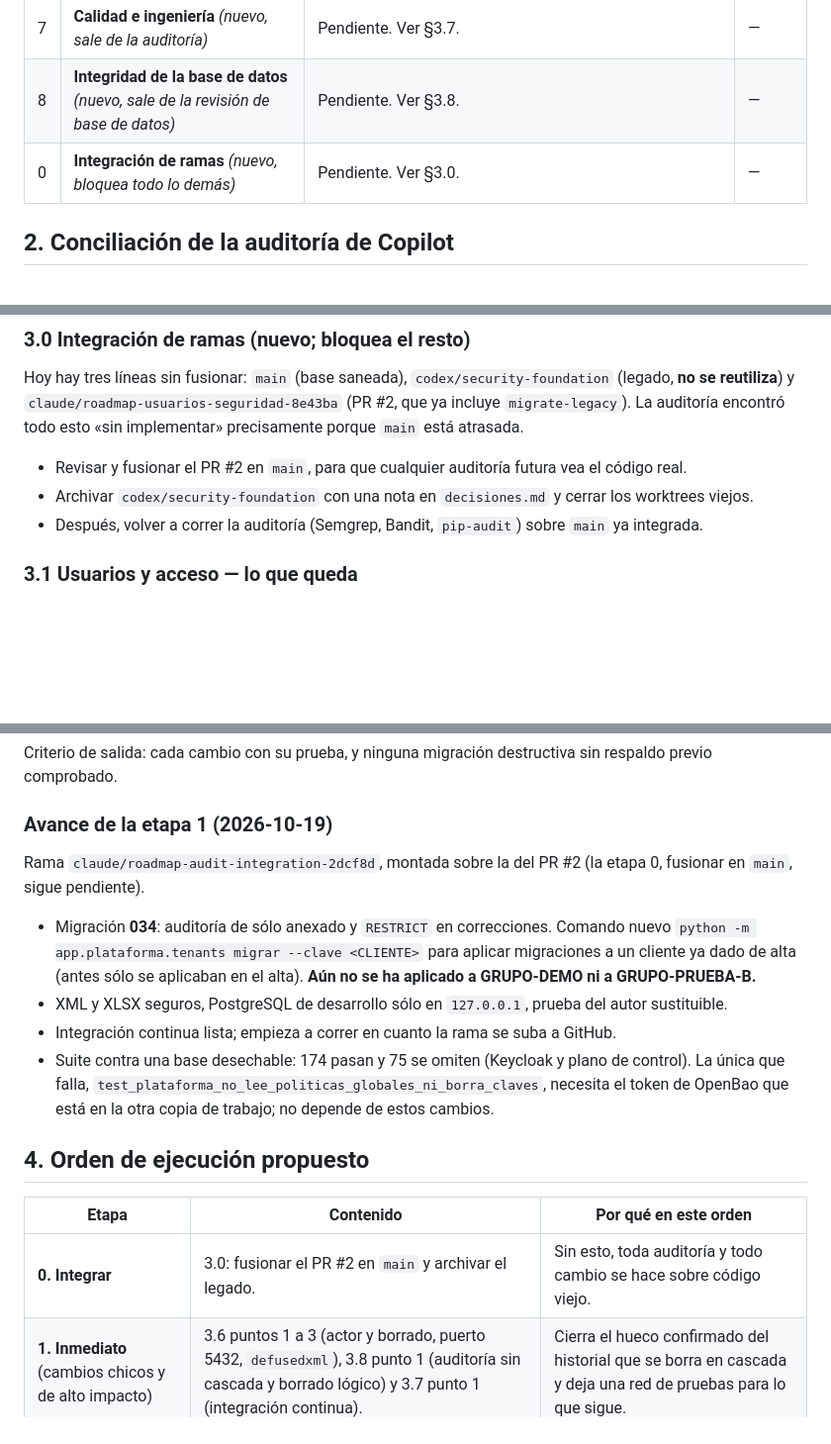
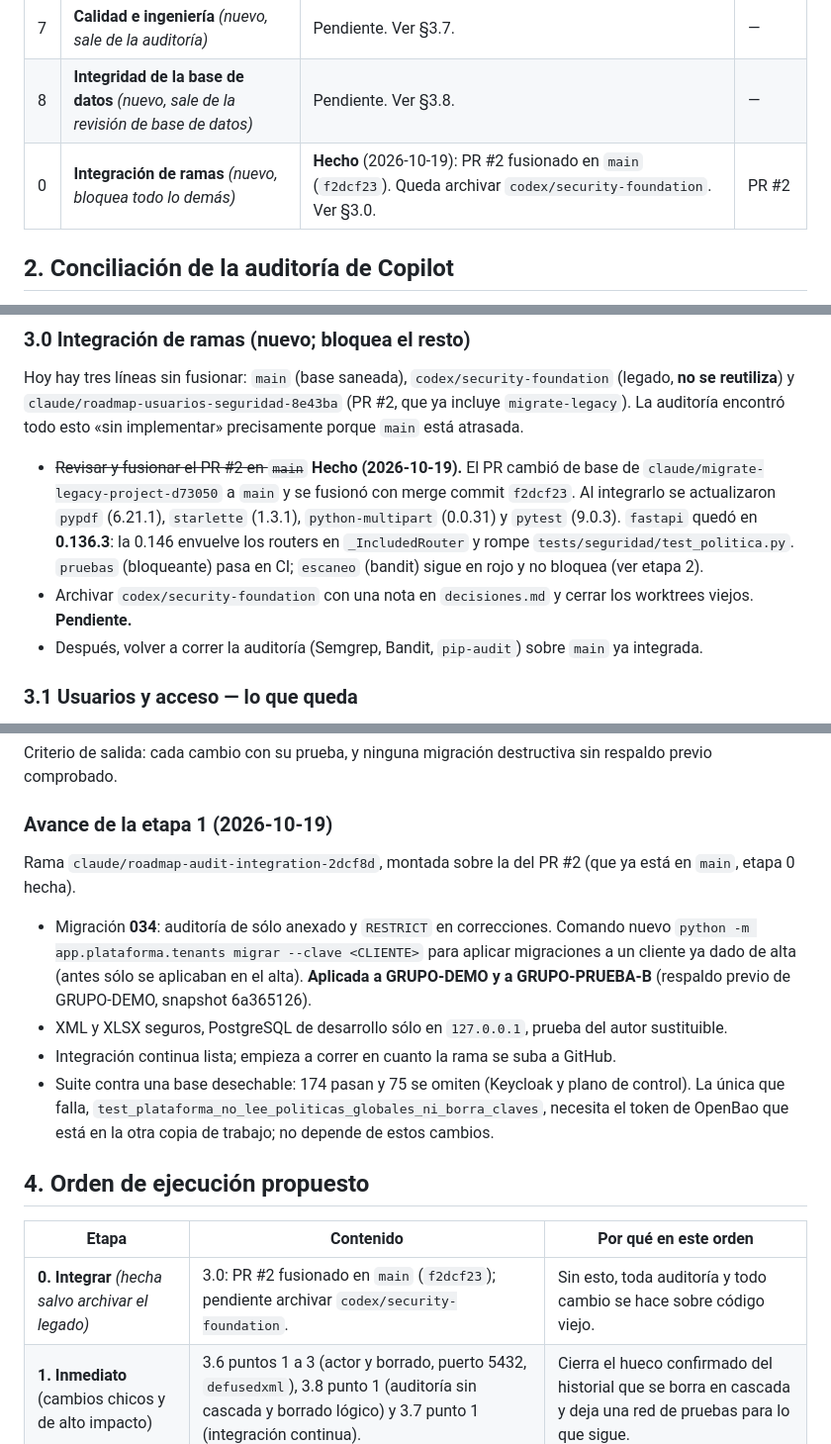
Before and after one commit to Soturing/plataforma-financiera-multicliente, a Markdown page: docs/roadmap-producto.md, 3 parts joined by grey strips. Shown at 99% size. Rendered like a GitHub page; blank space fills up the shorter version.

Commit message:
docs: etapa 0 cerrada (PR #2 en main) y estado de la etapa 1 al día
Co-Authored-By: Claude Haiku 5.5 <noreply@anthropic.com>

```diff
--- a/docs/roadmap-producto.md
+++ b/docs/roadmap-producto.md
@@ -21,7 +21,7 @@ Actualizada: 2026-10-19. Integra cuatro fuentes:
 | 6 | **Endurecimiento de la aplicación** *(nuevo, sale de la auditoría)* | Pendiente. Ver §3.6. | — |
 | 7 | **Calidad e ingeniería** *(nuevo, sale de la auditoría)* | Pendiente. Ver §3.7. | — |
 | 8 | **Integridad de la base de datos** *(nuevo, sale de la revisión de base de datos)* | Pendiente. Ver §3.8. | — |
-| 0 | **Integración de ramas** *(nuevo, bloquea todo lo demás)* | Pendiente. Ver §3.0. | — |
+| 0 | **Integración de ramas** *(nuevo, bloquea todo lo demás)* | **Hecho** (2026-10-19): PR #2 fusionado en `main` (`f2dcf23`). Queda archivar `codex/security-foundation`. Ver §3.0. | PR #2 |
 
 ## 2. Conciliación de la auditoría de Copilot
 
@@ -96,8 +96,8 @@ Correcciones al diagrama de la revisión: `catalog.centros_costo` ya no existe (
 
 Hoy hay tres líneas sin fusionar: `main` (base saneada), `codex/security-foundation` (legado, **no se reutiliza**) y `claude/roadmap-usuarios-seguridad-8e43ba` (PR #2, que ya incluye `migrate-legacy`). La auditoría encontró todo esto «sin implementar» precisamente porque `main` está atrasada.
 
-- Revisar y fusionar el PR #2 en `main`, para que cualquier auditoría futura vea el código real.
-- Archivar `codex/security-foundation` con una nota en `decisiones.md` y cerrar los worktrees viejos.
+- ~~Revisar y fusionar el PR #2 en `main`~~ **Hecho (2026-10-19).** El PR cambió de base de `claude/migrate-legacy-project-d73050` a `main` y se fusionó con merge commit `f2dcf23`. Al integrarlo se actualizaron `pypdf` (6.21.1), `starlette` (1.3.1), `python-multipart` (0.0.31) y `pytest` (9.0.3). `fastapi` quedó en **0.136.3**: la 0.146 envuelve los routers en `_IncludedRouter` y rompe `tests/seguridad/test_politica.py`. `pruebas` (bloqueante) pasa en CI; `escaneo` (bandit) sigue en rojo y no bloquea (ver etapa 2).
+- Archivar `codex/security-foundation` con una nota en `decisiones.md` y cerrar los worktrees viejos. **Pendiente.**
 - Después, volver a correr la auditoría (Semgrep, Bandit, `pip-audit`) sobre `main` ya integrada.
 
 ### 3.1 Usuarios y acceso — lo que queda
@@ -171,9 +171,9 @@ Criterio de salida: cada cambio con su prueba, y ninguna migración destructiva
 
 ### Avance de la etapa 1 (2026-10-19)
 
-Rama `claude/roadmap-audit-integration-2dcf8d`, montada sobre la del PR #2 (la etapa 0, fusionar en `main`, sigue pendiente).
+Rama `claude/roadmap-audit-integration-2dcf8d`, montada sobre la del PR #2 (que ya está en `main`, etapa 0 hecha).
 
-- Migración **034**: auditoría de sólo anexado y `RESTRICT` en correcciones. Comando nuevo `python -m app.plataforma.tenants migrar --clave <CLIENTE>` para aplicar migraciones a un cliente ya dado de alta (antes sólo se aplicaban en el alta). **Aún no se ha aplicado a GRUPO-DEMO ni a GRUPO-PRUEBA-B.**
+- Migración **034**: auditoría de sólo anexado y `RESTRICT` en correcciones. Comando nuevo `python -m app.plataforma.tenants migrar --clave <CLIENTE>` para aplicar migraciones a un cliente ya dado de alta (antes sólo se aplicaban en el alta). **Aplicada a GRUPO-DEMO y a GRUPO-PRUEBA-B** (respaldo previo de GRUPO-DEMO, snapshot 6a365126).
 - XML y XLSX seguros, PostgreSQL de desarrollo sólo en `127.0.0.1`, prueba del autor sustituible.
 - Integración continua lista; empieza a correr en cuanto la rama se suba a GitHub.
 - Suite contra una base desechable: 174 pasan y 75 se omiten (Keycloak y plano de control). La única que falla, `test_plataforma_no_lee_politicas_globales_ni_borra_claves`, necesita el token de OpenBao que está en la otra copia de trabajo; no depende de estos cambios.
@@ -182,7 +182,7 @@ Rama `claude/roadmap-audit-integration-2dcf8d`, montada sobre la del PR #2 (la e
 
 | Etapa | Contenido | Por qué en este orden |
 |-------|-----------|-----------------------|
-| **0. Integrar** | 3.0: fusionar el PR #2 en `main` y archivar el legado. | Sin esto, toda auditoría y todo cambio se hace sobre código viejo. |
+| **0. Integrar** *(hecha salvo archivar el legado)* | 3.0: PR #2 fusionado en `main` (`f2dcf23`); pendiente archivar `codex/security-foundation`. | Sin esto, toda auditoría y todo cambio se hace sobre código viejo. |
 | **1. Inmediato** (cambios chicos y de alto impacto) | 3.6 puntos 1 a 3 (actor y borrado, puerto 5432, `defusedxml`), 3.8 punto 1 (auditoría sin cascada y borrado lógico) y 3.7 punto 1 (integración continua). | Cierra el hueco confirmado del historial que se borra en cascada y deja una red de pruebas para lo que sigue. |
 | **2. Antes de producción** | 3.6 puntos 4 a 7; 3.1 salir del modo abierto; 3.7 puntos 2 a 5; 3.8 puntos 2 a 5. | Son la condición para desplegar y para que el pentest valga la pena. |
 | **3. Despliegue** | 3.1: VPS, bucket, guía de despliegue, SMTP real, red por cliente; luego el pentest externo. | Ya con la aplicación endurecida. |
```
Also changed, not shown: CHANGELOG.md (+3 -0 lines).
